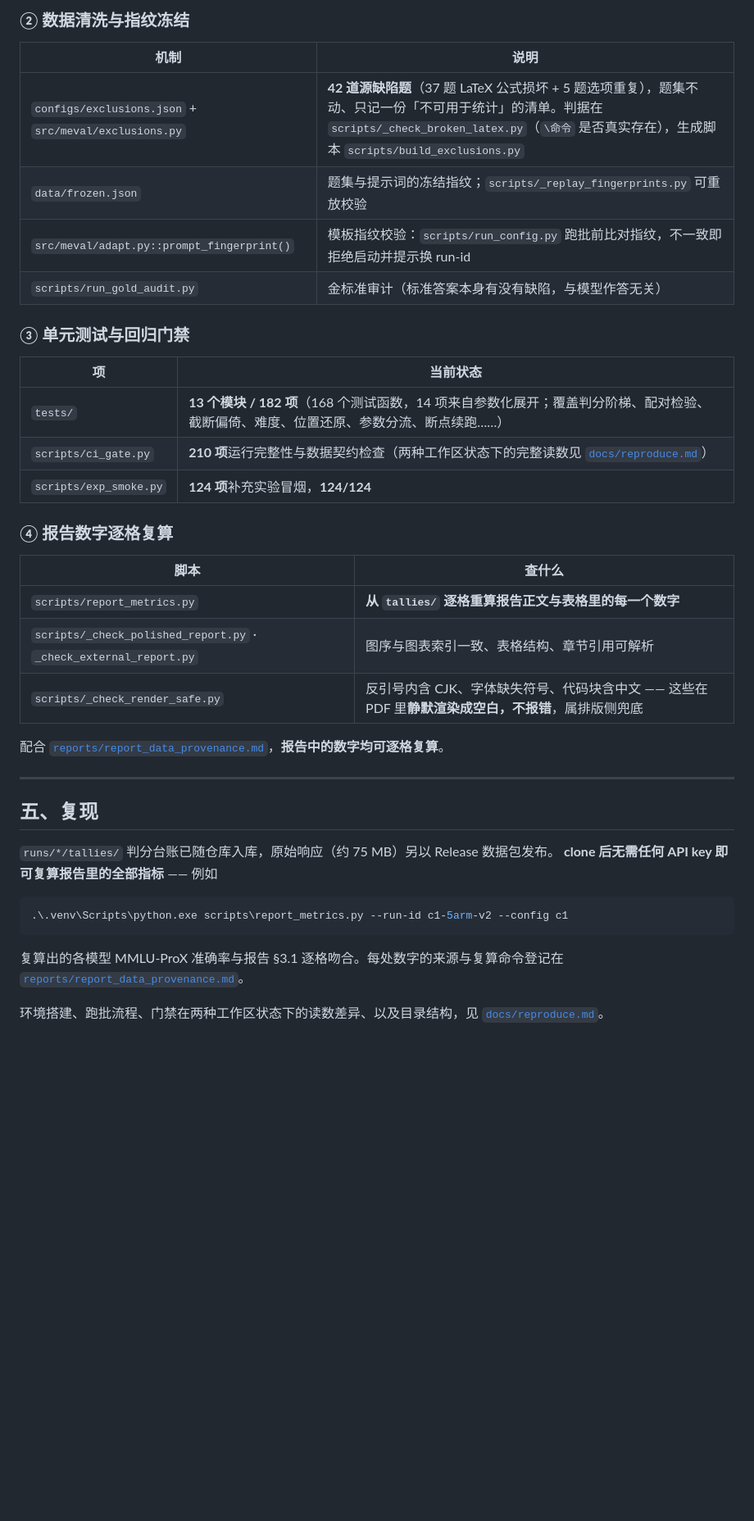
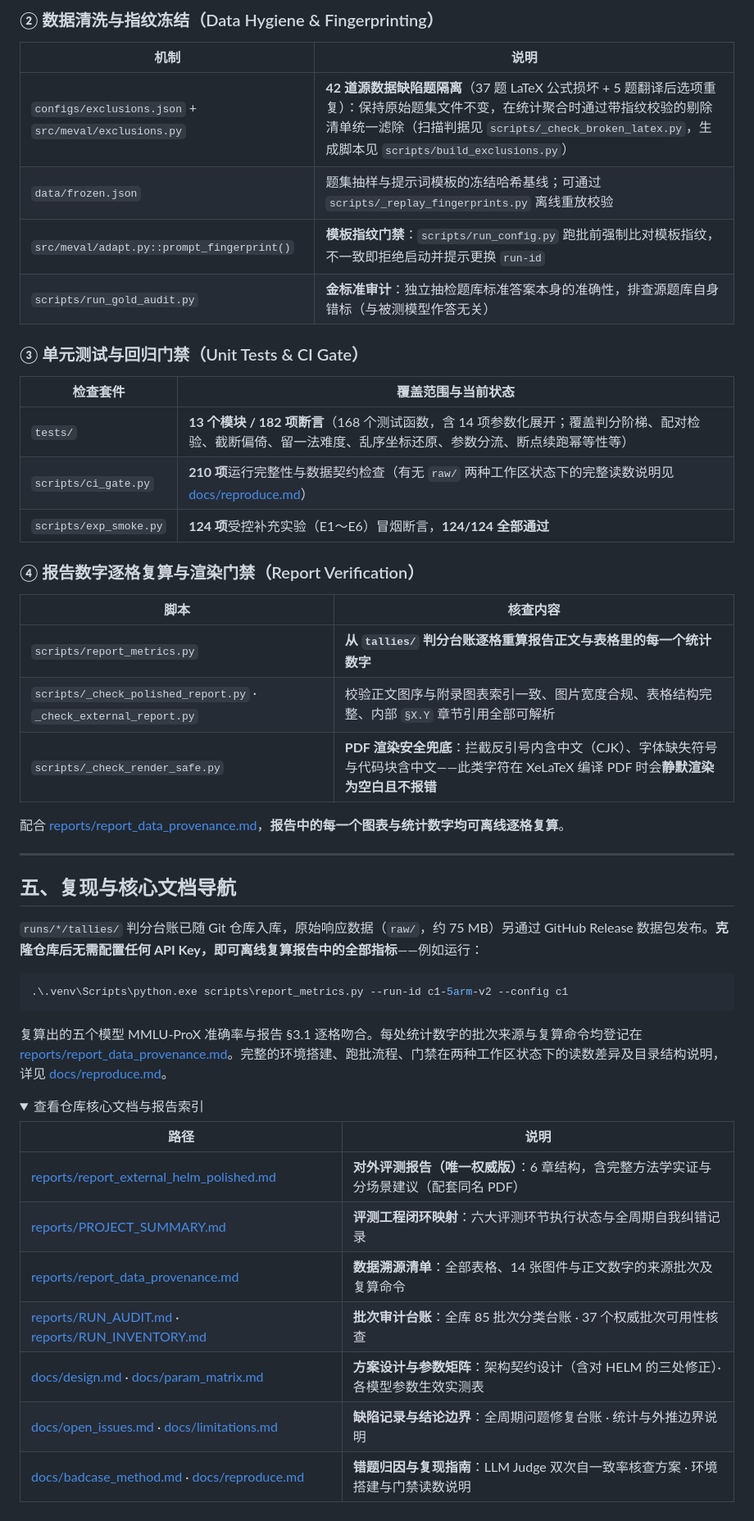
Before and after one commit to stardust211204/modelsEvaluationForChineseQA, a Markdown page: README.md, the part around one of its changes. Shown at 82% size. GitHub-like rendering; folded sections open; blank space fills up the shorter version.

Commit message:
README 行文全面修订

````diff
--- a/README.md
+++ b/README.md
@@ -127,44 +126,54 @@ runs/{run_id}/tallies/{config}/{arm}.jsonl  # 可重算：Tally（已入库，
 
-### ② 数据清洗与指纹冻结
+### ② 数据清洗与指纹冻结（Data Hygiene & Fingerprinting）
 
 | 机制 | 说明 |
 |---|---|
-| `configs/exclusions.json` + `src/meval/exclusions.py` | **42 道源缺陷题**（37 题 LaTeX 公式损坏 + 5 题选项重复），题集不动、只记一份「不可用于统计」的清单。判据在 `scripts/_check_broken_latex.py`（`\命令` 是否真实存在），生成脚本 `scripts/build_exclusions.py` |
-| `data/frozen.json` | 题集与提示词的冻结指纹；`scripts/_replay_fingerprints.py` 可重放校验 |
-| `src/meval/adapt.py::prompt_fingerprint()` | 模板指纹校验：`scripts/run_config.py` 跑批前比对指纹，不一致即拒绝启动并提示换 run-id |
-| `scripts/run_gold_audit.py` | 金标准审计（标准答案本身有没有缺陷，与模型作答无关） |
+| `configs/exclusions.json` + `src/meval/exclusions.py` | **42 道源数据缺陷题隔离**（37 题 LaTeX 公式损坏 + 5 题翻译后选项重复）：保持原始题集文件不变，在统计聚合时通过带指纹校验的剔除清单统一滤除（扫描判据见 `scripts/_check_broken_latex.py`，生成脚本见 `scripts/build_exclusions.py`） |
+| `data/frozen.json` | 题集抽样与提示词模板的冻结哈希基线；可通过 `scripts/_replay_fingerprints.py` 离线重放校验 |
+| `src/meval/adapt.py::prompt_fingerprint()` | **模板指纹门禁**：`scripts/run_config.py` 跑批前强制比对模板指纹，不一致即拒绝启动并提示更换 `run-id` |
+| `scripts/run_gold_audit.py` | **金标准审计**：独立抽检题库标准答案本身的准确性，排查源题库自身错标（与被测模型作答无关） |
 
-### ③ 单元测试与回归门禁
+### ③ 单元测试与回归门禁（Unit Tests & CI Gate）
 
-| 项 | 当前状态 |
+| 检查套件 | 覆盖范围与当前状态 |
 |---|---|
-| `tests/` | **13 个模块 / 182 项**（168 个测试函数，14 项来自参数化展开；覆盖判分阶梯、配对检验、截断偏倚、难度、位置还原、参数分流、断点续跑……） |
-| `scripts/ci_gate.py` | **210 项**运行完整性与数据契约检查（两种工作区状态下的完整读数见 [`docs/reproduce.md`](docs/reproduce.md)） |
-| `scripts/exp_smoke.py` | **124 项**补充实验冒烟，**124/124** |
+| `tests/` | **13 个模块 / 182 项断言**（168 个测试函数，含 14 项参数化展开；覆盖判分阶梯、配对检验、截断偏倚、留一法难度、乱序坐标还原、参数分流、断点续跑幂等性等） |
+| `scripts/ci_gate.py` | **210 项**运行完整性与数据契约检查（有无 `raw/` 两种工作区状态下的完整读数说明见 [docs/reproduce.md](docs/reproduce.md)） |
+| `scripts/exp_smoke.py` | **124 项**受控补充实验（E1～E6）冒烟断言，**124/124 全部通过** |
 
-### ④ 报告数字逐格复算
+### ④ 报告数字逐格复算与渲染门禁（Report Verification）
 
-| 脚本 | 查什么 |
+| 脚本 | 核查内容 |
 |---|---|
-| `scripts/report_metrics.py` | **从 `tallies/` 逐格重算报告正文与表格里的每一个数字** |
-| `scripts/_check_polished_report.py` · `_check_external_report.py` | 图序与图表索引一致、表格结构、章节引用可解析 |
-| `scripts/_check_render_safe.py` | 反引号内含 CJK、字体缺失符号、代码块含中文 —— 这些在 PDF 里**静默渲染成空白，不报错**，属排版侧兜底 |
+| `scripts/report_metrics.py` | **从 `tallies/` 判分台账逐格重算报告正文与表格里的每一个统计数字** |
+| `scripts/_check_polished_report.py` · `_check_external_report.py` | 校验正文图序与附录图表索引一致、图片宽度合规、表格结构完整、内部 `§X.Y` 章节引用全部可解析 |
+| `scripts/_check_render_safe.py` | **PDF 渲染安全兜底**：拦截反引号内含中文（CJK）、字体缺失符号与代码块含中文——此类字符在 XeLaTeX 编译 PDF 时会**静默渲染为空白且不报错** |
 
-配合 [`reports/report_data_provenance.md`](reports/report_data_provenance.md)，**报告中的数字均可逐格复算**。
+配合 [reports/report\_data\_provenance.md](reports/report_data_provenance.md)，**报告中的每一个图表与统计数字均可离线逐格复算**。
 
 ---
 
-## 五、复现
+## 五、复现与核心文档导航
 
-`runs/*/tallies/` 判分台账已随仓库入库，原始响应（约 75 MB）另以 Release 数据包发布。
-**clone 后无需任何 API key 即可复算报告里的全部指标** —— 例如
+`runs/*/tallies/` 判分台账已随 Git 仓库入库，原始响应数据（`raw/`，约 75 MB）另通过 GitHub Release 数据包发布。**克隆仓库后无需配置任何 API Key，即可离线复算报告中的全部指标**——例如运行：
 
 ```powershell
 .\.venv\Scripts\python.exe scripts\report_metrics.py --run-id c1-5arm-v2 --config c1
 ```
 
-复算出的各模型 MMLU-ProX 准确率与报告 §3.1 逐格吻合。每处数字的来源与复算命令登记在
-[`reports/report_data_provenance.md`](reports/report_data_provenance.md)。
+复算出的五个模型 MMLU-ProX 准确率与报告 §3.1 逐格吻合。每处统计数字的批次来源与复算命令均登记在 [reports/report\_data\_provenance.md](reports/report_data_provenance.md)。完整的环境搭建、跑批流程、门禁在两种工作区状态下的读数差异及目录结构说明，详见 [docs/reproduce.md](docs/reproduce.md)。
 
-环境搭建、跑批流程、门禁在两种工作区状态下的读数差异、以及目录结构，见
-[`docs/reproduce.md`](docs/reproduce.md)。
+<details>
+<summary>查看仓库核心文档与报告索引</summary>
+
+| 路径 | 说明 |
+|---|---|
+| [reports/report\_external\_helm\_polished.md](reports/report_external_helm_polished.md) | **对外评测报告（唯一权威版）**：6 章结构，含完整方法学实证与分场景建议（配套同名 PDF） |
+| [reports/PROJECT\_SUMMARY.md](reports/PROJECT_SUMMARY.md) | **评测工程闭环映射**：六大评测环节执行状态与全周期自我纠错记录 |
+| [reports/report\_data\_provenance.md](reports/report_data_provenance.md) | **数据溯源清单**：全部表格、14 张图件与正文数字的来源批次及复算命令 |
+| [reports/RUN\_AUDIT.md](reports/RUN_AUDIT.md) · [reports/RUN\_INVENTORY.md](reports/RUN_INVENTORY.md) | **批次审计台账**：全库 85 批次分类台账 · 37 个权威批次可用性核查 |
+| [docs/design.md](docs/design.md) · [docs/param\_matrix.md](docs/param_matrix.md) | **方案设计与参数矩阵**：架构契约设计（含对 HELM 的三处修正）· 各模型参数生效实测表 |
+| [docs/open\_issues.md](docs/open_issues.md) · [docs/limitations.md](docs/limitations.md) | **缺陷记录与结论边界**：全周期问题修复台账 · 统计与外推边界说明 |
+| [docs/badcase\_method.md](docs/badcase_method.md) · [docs/reproduce.md](docs/reproduce.md) | **错题归因与复现指南**：LLM Judge 双次自一致率核查方案 · 环境搭建与门禁读数说明 |
+
+</details>
````
Also changed, not shown: other parts of README.md (+61 -62 lines).
